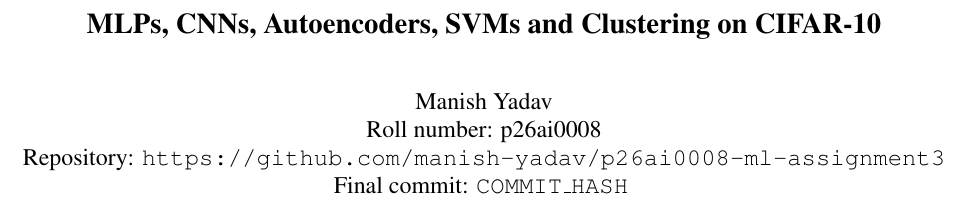
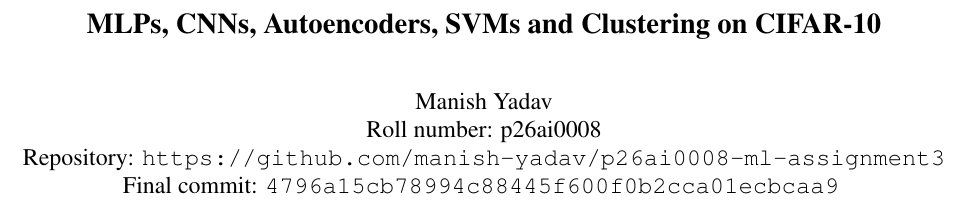
Before and after one commit to p26ai0008-star/p26ai0008-ml-assignment3, a LaTeX paper (report/main.tex): part of page 1 of 6, cut so that both start at the same text. Compiled offline with pdfLaTeX.

Commit message:
Report: insert final code-commit hash on page 1

```diff
--- a/report/main.tex
+++ b/report/main.tex
@@ -10,7 +10,7 @@
 \author{Manish Yadav\\
 Roll number: p26ai0008\\
 Repository: \texttt{https://github.com/manish-yadav/p26ai0008-ml-assignment3}\\
-Final commit: \texttt{COMMIT\_HASH}
+Final commit: \texttt{4796a15cb78994c88445f600f0b2cca01ecbcaa9}
 }
 
 \begin{document}
```
